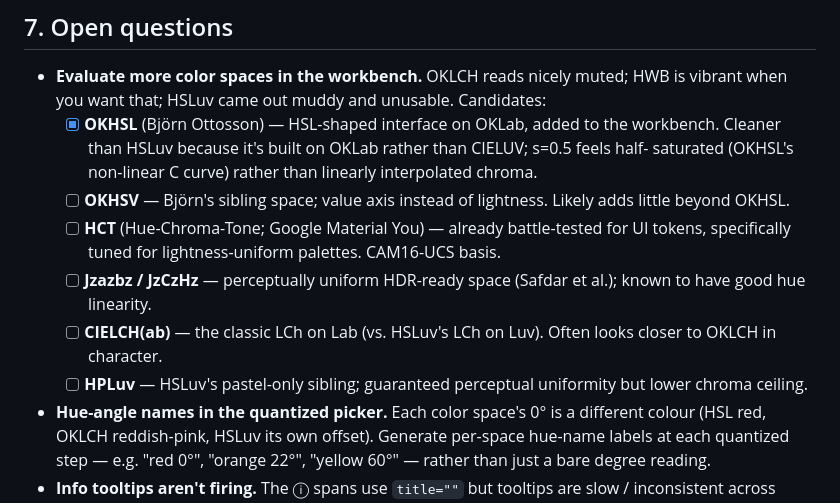
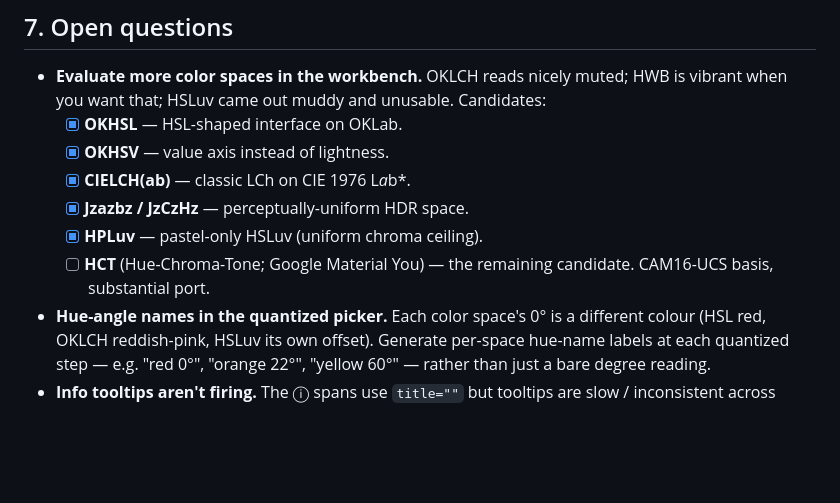
Before and after one commit to chriscalo/unicode-picker, a Markdown page: design/color-system.md, the part around the change. GitHub-like rendering; blank space fills up the shorter version.

Commit message:
Mark 5 of 6 color-space candidates done in TODO; HCT remains

```diff
--- a/design/color-system.md
+++ b/design/color-system.md
@@ -286,22 +286,13 @@ fails the lightness-uniformity test.
 - **Evaluate more color spaces in the workbench.** OKLCH reads
   nicely muted; HWB is vibrant when you want that; HSLuv came
   out muddy and unusable. Candidates:
-  - [x] **OKHSL** (Björn Ottosson) — HSL-shaped interface on
-    OKLab, added to the workbench. Cleaner than HSLuv because
-    it's built on OKLab rather than CIELUV; s=0.5 feels half-
-    saturated (OKHSL's non-linear C curve) rather than linearly
-    interpolated chroma.
-  - [ ] **OKHSV** — Björn's sibling space; value axis instead
-    of lightness. Likely adds little beyond OKHSL.
-  - [ ] **HCT** (Hue-Chroma-Tone; Google Material You) — already
-    battle-tested for UI tokens, specifically tuned for
-    lightness-uniform palettes. CAM16-UCS basis.
-  - [ ] **Jzazbz / JzCzHz** — perceptually uniform HDR-ready
-    space (Safdar et al.); known to have good hue linearity.
-  - [ ] **CIELCH(ab)** — the classic LCh on Lab (vs. HSLuv's LCh
-    on Luv). Often looks closer to OKLCH in character.
-  - [ ] **HPLuv** — HSLuv's pastel-only sibling; guaranteed
-    perceptual uniformity but lower chroma ceiling.
+  - [x] **OKHSL** — HSL-shaped interface on OKLab.
+  - [x] **OKHSV** — value axis instead of lightness.
+  - [x] **CIELCH(ab)** — classic LCh on CIE 1976 L*a*b*.
+  - [x] **Jzazbz / JzCzHz** — perceptually-uniform HDR space.
+  - [x] **HPLuv** — pastel-only HSLuv (uniform chroma ceiling).
+  - [ ] **HCT** (Hue-Chroma-Tone; Google Material You) — the
+    remaining candidate. CAM16-UCS basis, substantial port.
 - **Hue-angle names in the quantized picker.** Each color space's
   0° is a different colour (HSL red, OKLCH reddish-pink, HSLuv
   its own offset). Generate per-space hue-name labels at each
```
